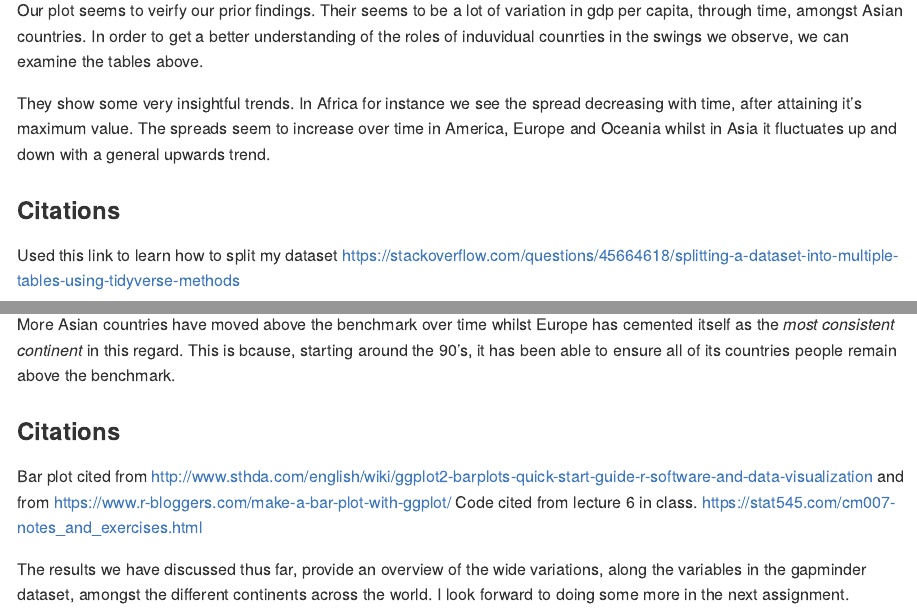
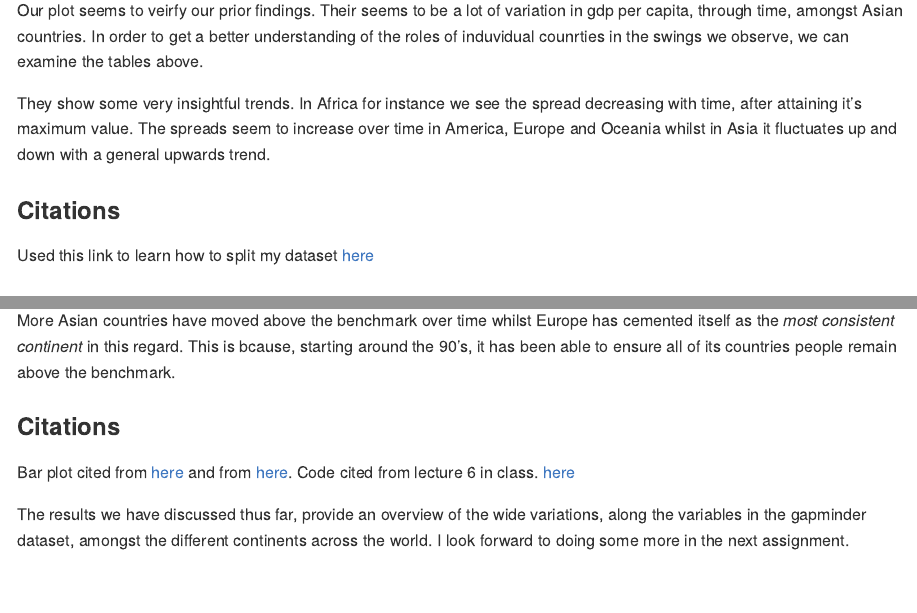
Before and after one commit to navysealtf9k/Exploratory-Data-Analysis, an R Markdown document (Hw03/hwo03.Rmd): the page in a window 1100 px wide, from 3810 px down, and a second part further down, joined at a grey line. Rendered offline with R 4.5, knitr and Pandoc, with nearby package versions; long lines of code are wrapped; the gapminder table comes from the copy in Python's plotly package.

Commit message:
Improved layout of citation links

```diff
--- a/Hw03/hwo03.Rmd
+++ b/Hw03/hwo03.Rmd
@@ -73,7 +76,8 @@ Our plot seems to veirfy our prior findings. Their seems to be a lot of variatio
 They show some very insightful trends. In Africa for instance we see the spread decreasing with time, after attaining it's maximum value. The spreads seem to increase over time in America, Europe and Oceania whilst in Asia it fluctuates up and down with a general upwards trend.
 
 ### Citations ###
-Used this link to learn how to split my dataset https://stackoverflow.com/questions/45664618/splitting-a-dataset-into-multiple-tables-using-tidyverse-methods
+
+Used this link to learn how to split my dataset  [here](https://stackoverflow.com/questions/45664618/splitting-a-dataset-into-multiple-tables-using-tidyverse-methods)
 
 ## Compute a trimmed mean of life expectancy for different years. Or a weighted mean, weighting by population. Just try something other than the plain vanilla mean.##
 
@@ -182,7 +186,8 @@ We notice some remabrkable continent-wide trends. The first observation is that
 More Asian countries have moved above the benchmark over time whilst Europe has cemented itself as the *most consistent continent* in this regard. This is bcause, starting around the 90's, it has been able to ensure all of its countries people remain above the benchmark.
 
 ### Citations ###
-Bar plot cited from http://www.sthda.com/english/wiki/ggplot2-barplots-quick-start-guide-r-software-and-data-visualization and from https://www.r-bloggers.com/make-a-bar-plot-with-ggplot/
-Code cited from lecture 6 in class. https://stat545.com/cm007-notes_and_exercises.html
+
+Bar plot cited from [here](http://www.sthda.com/english/wiki/ggplot2-barplots-quick-start-guide-r-software-and-data-visualization)  and from [here](https://www.r-bloggers.com/make-a-bar-plot-with-ggplot/).
+Code cited from lecture 6 in class. [here](https://stat545.com/cm007-notes_and_exercises.html)
 
 The results we have discussed thus far, provide an overview of the wide variations, along the variables in the gapminder dataset, amongst the different continents across the world. I look forward to doing some more in the next assignment.
```
Also changed, not shown: Hw03/hwo03.md, Hw03/hwo03.Rmd (7 more changed lines).
